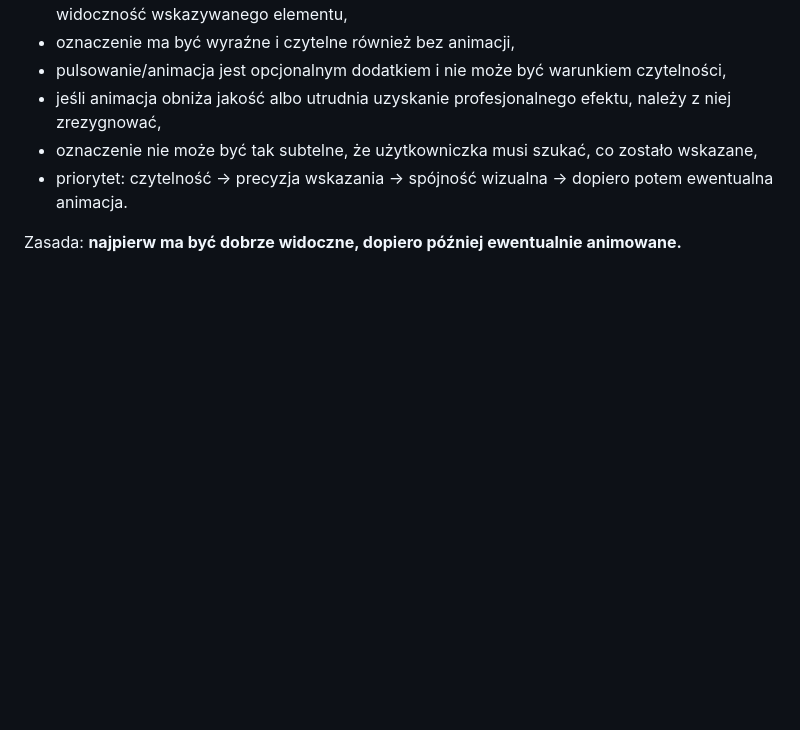
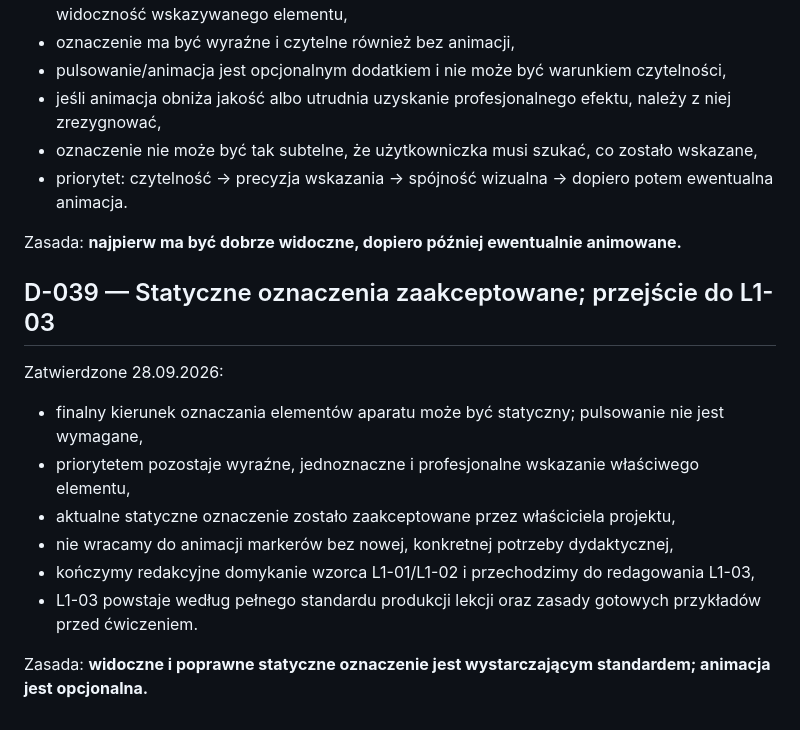
Before and after one commit to LionMielec/Canon-RP-Kurs, a Markdown page: docs/09_DECISIONS.md, the part around the change. Drawn GitHub-style; blank space fills up the shorter version.

Commit message:
Accept static camera markers and open L1-03 drafting

```diff
--- a/docs/09_DECISIONS.md
+++ b/docs/09_DECISIONS.md
@@ -408,3 +408,16 @@ Zatwierdzone 28.09.2026:
 - priorytet: czytelność → precyzja wskazania → spójność wizualna → dopiero potem ewentualna animacja.
 
 Zasada: **najpierw ma być dobrze widoczne, dopiero później ewentualnie animowane.**
+
+
+## D-039 — Statyczne oznaczenia zaakceptowane; przejście do L1-03
+Zatwierdzone 28.09.2026:
+
+- finalny kierunek oznaczania elementów aparatu może być statyczny; pulsowanie nie jest wymagane,
+- priorytetem pozostaje wyraźne, jednoznaczne i profesjonalne wskazanie właściwego elementu,
+- aktualne statyczne oznaczenie zostało zaakceptowane przez właściciela projektu,
+- nie wracamy do animacji markerów bez nowej, konkretnej potrzeby dydaktycznej,
+- kończymy redakcyjne domykanie wzorca L1-01/L1-02 i przechodzimy do redagowania L1-03,
+- L1-03 powstaje według pełnego standardu produkcji lekcji oraz zasady gotowych przykładów przed ćwiczeniem.
+
+Zasada: **widoczne i poprawne statyczne oznaczenie jest wystarczającym standardem; animacja jest opcjonalna.**
```
